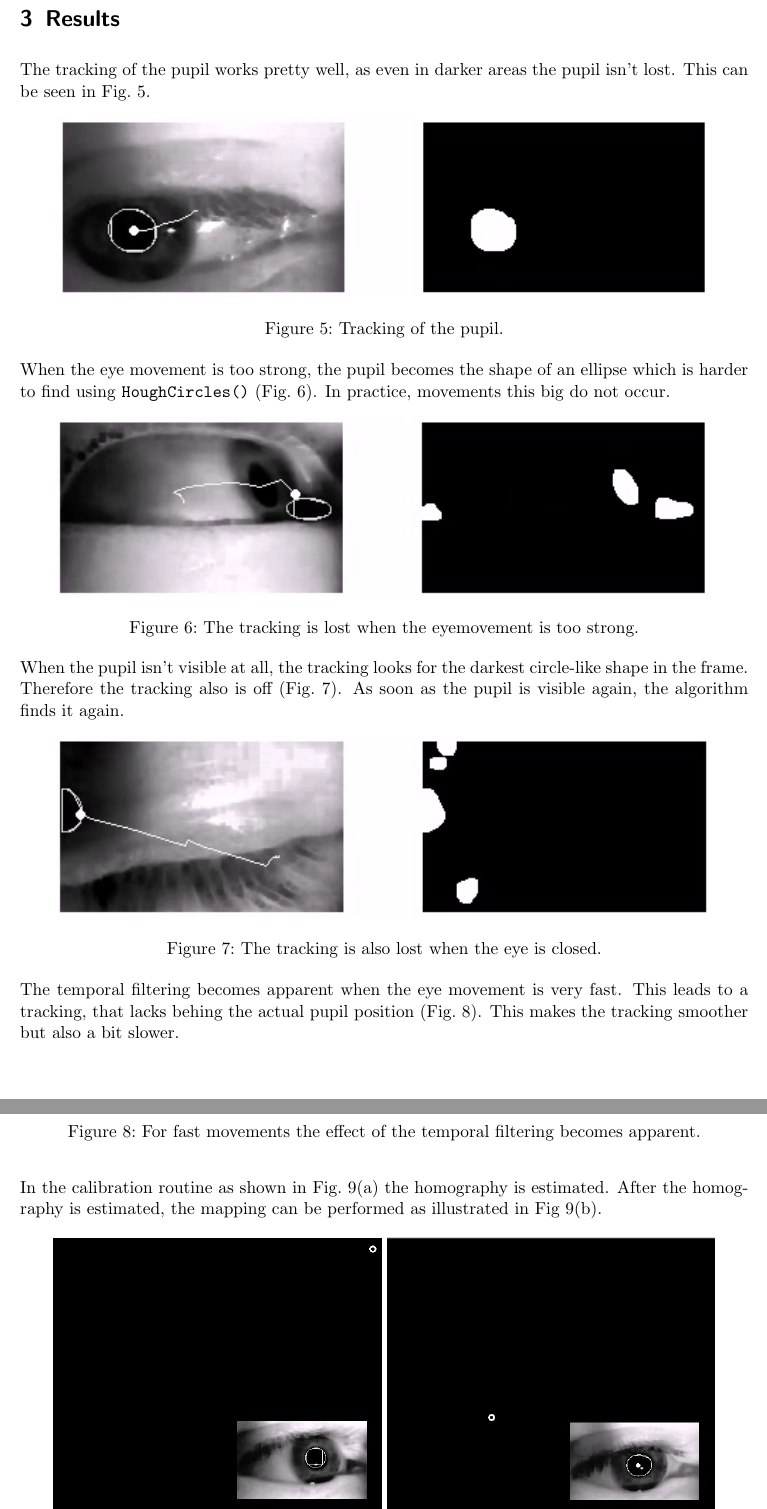
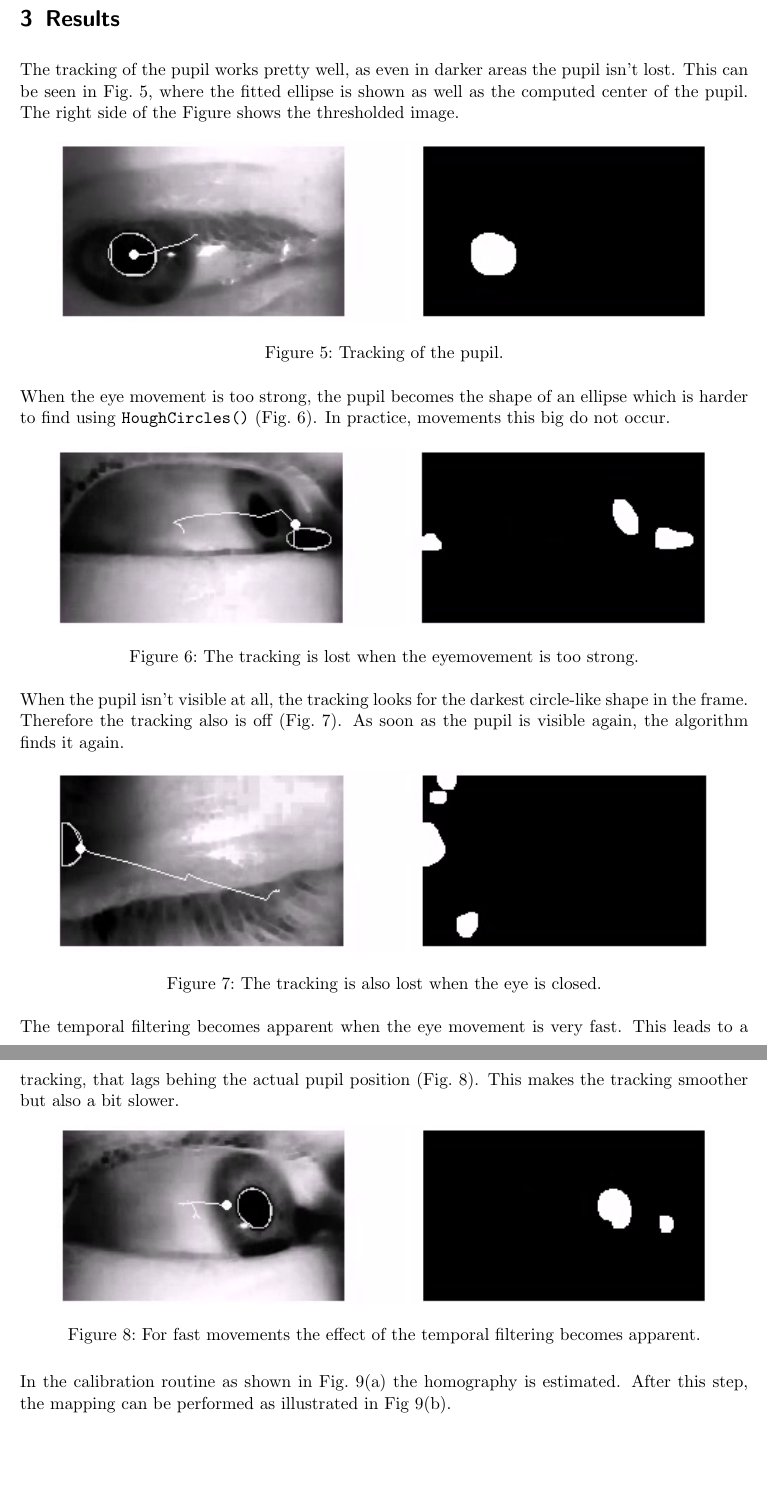
Before and after one commit to stefan-k/eyetracker, a LaTeX document (doc/main.tex, which reads doc/results.tex): two parts of pages 8 and 9 of 11, joined at a grey line, cut so that both start at the same text, the shorter picture padded with empty space. Compiled offline with pdfLaTeX.

Commit message:
update results

```diff
--- a/doc/results.tex
+++ b/doc/results.tex
@@ -1,6 +1,6 @@
 \section{Results}\label{results}
 
-The tracking of the pupil works pretty well, as even in darker areas the pupil isn't lost. This can be seen in Fig.~\ref{fig:pupil1}.
+The tracking of the pupil works pretty well, as even in darker areas the pupil isn't lost. This can be seen in Fig.~\ref{fig:pupil1}, where the fitted ellipse is shown as well as the computed center of the pupil. The right side of the Figure shows the thresholded image.
 
 \begin{figure}[h]
   \centering
@@ -24,7 +24,7 @@ When the pupil isn't visible at all, the tracking looks for the darkest circle-l
   \caption{The tracking is also lost when the eye is closed.}\label{fig:pupilclosed}
 \end{figure}
 
-The temporal filtering becomes apparent when the eye movement is very fast. This leads to a tracking, that lacks behing the actual pupil position (Fig.~\ref{fig:pupiltemporal}). This makes the tracking smoother but also a bit slower.
+The temporal filtering becomes apparent when the eye movement is very fast. This leads to a tracking, that lags behing the actual pupil position (Fig.~\ref{fig:pupiltemporal}). This makes the tracking smoother but also a bit slower.
 
 \begin{figure}[h]
   \centering
@@ -33,7 +33,7 @@ The temporal filtering becomes apparent when the eye movement is very fast. This
 \end{figure}
 
 In the calibration routine as shown in Fig.~\ref{fig:calibration} the homography is estimated.
-After the homography is estimated, the mapping can be performed as illustrated in Fig~\ref{fig:mapping}.
+After this step, the mapping can be performed as illustrated in Fig~\ref{fig:mapping}.
 
 \begin{figure}[h]
   \centering
```
